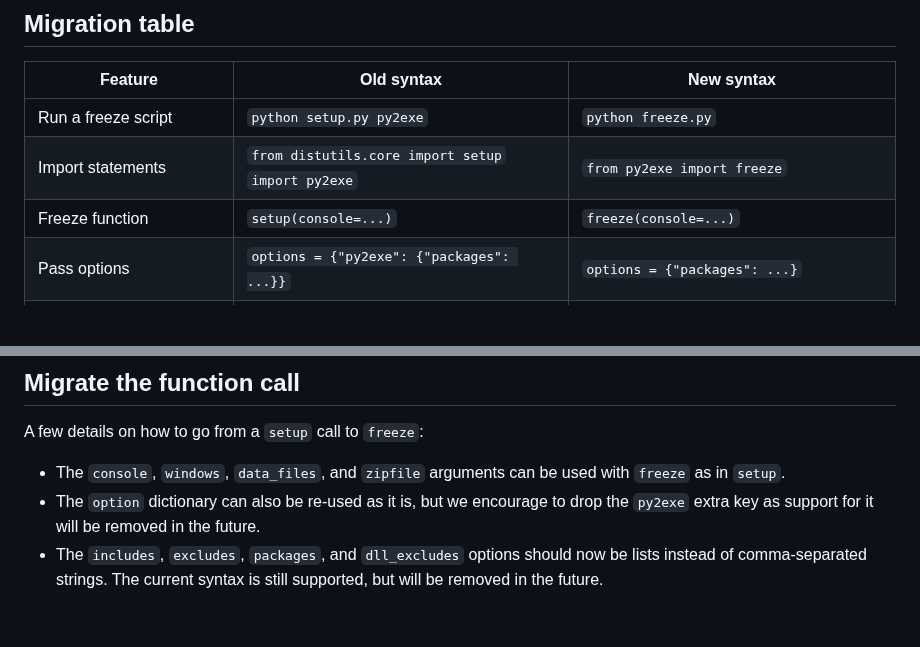
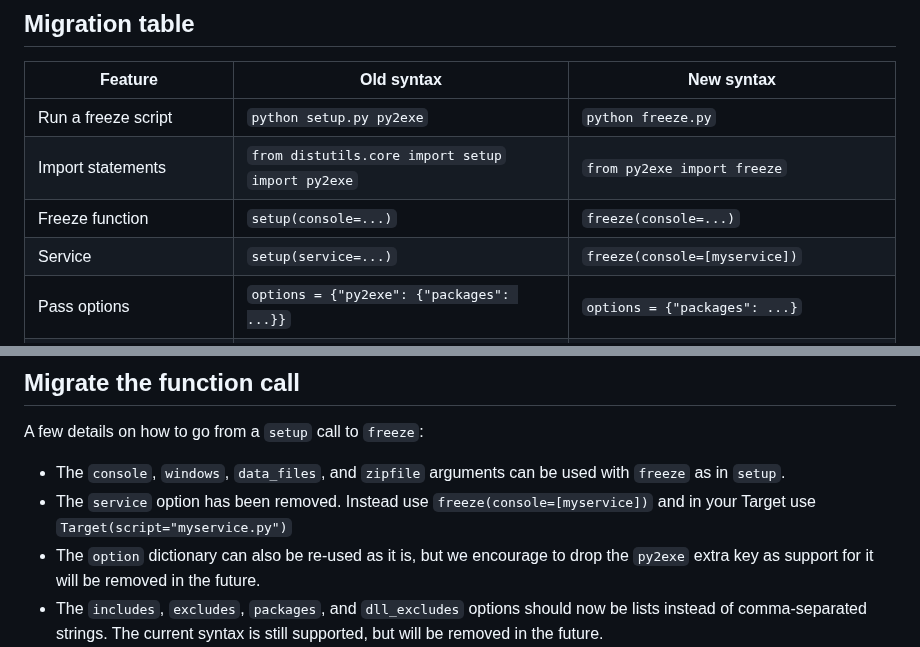
Before and after one commit to py2exe/py2exe, a Markdown page: docs/migration.md, 2 parts joined by grey strips. Drawn GitHub-style; blank space fills up the shorter version.

Commit message:
Update migration.md
Service compiling is missing from docs and shows an error while compiling. Added Service as a feature so others know it is still working but the syntax has changed.

```diff
--- a/docs/migration.md
+++ b/docs/migration.md
@@ -12,6 +12,7 @@ This document includes suggestion on how to migrate your existing freezing code
 | Run a freeze script         | `python setup.py py2exe`                           | `python freeze.py`                       |
 | Import statements           | `from distutils.core import setup`<br/>`import py2exe` | `from py2exe import freeze`          |
 | Freeze function             | `setup(console=...)`                               | `freeze(console=...)`                    |
+| Service                     | `setup(service=...)`                               | `freeze(console=[myservice])`            |
 | Pass options                | `options = {"py2exe": {"packages": ...}}`          | `options = {"packages": ...}`            |
 | Use `includes` and similar  | `"includes": "os, time, requests"`                 | `"includes": ["os", "time", "requests"]` |
 | Pass version info           | N/A                                                | Use the `version_info` argument          |
@@ -30,6 +31,7 @@ The `freeze` API has to be imported directly as in `from py2exe import freeze`.
 A few details on how to go from a `setup` call to `freeze`:
 
 - The `console`, `windows`, `data_files`, and `zipfile` arguments can be used with `freeze` as in `setup`.
+- The `service` option has been removed. Instead use `freeze(console=[myservice])` and in your Target use `Target(script="myservice.py")`
 - The `option` dictionary can also be re-used as it is, but we encourage to drop the `py2exe` extra key as support for it will be removed in the future.
 - The `includes`, `excludes`, `packages`, and `dll_excludes` options should now be lists instead of comma-separated strings. The current syntax is still supported, but will be removed in the future.
 - The `version_info` dictionary supports writing some information in the Properties of the frozen executable. This feature, despite advertised, was not working with older versions of `py2exe`. If you intend to use this feature, please convert your freezing script to the new API.
```
